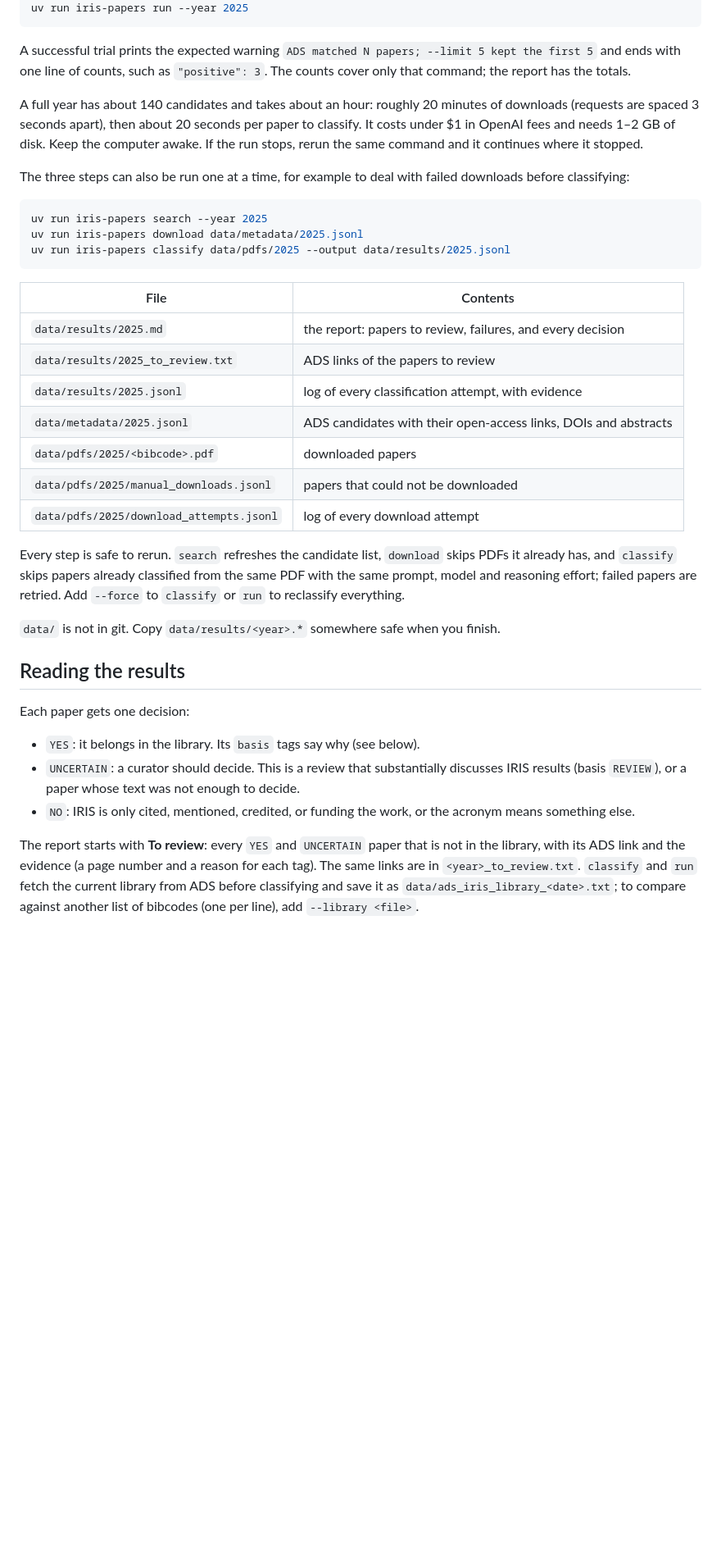
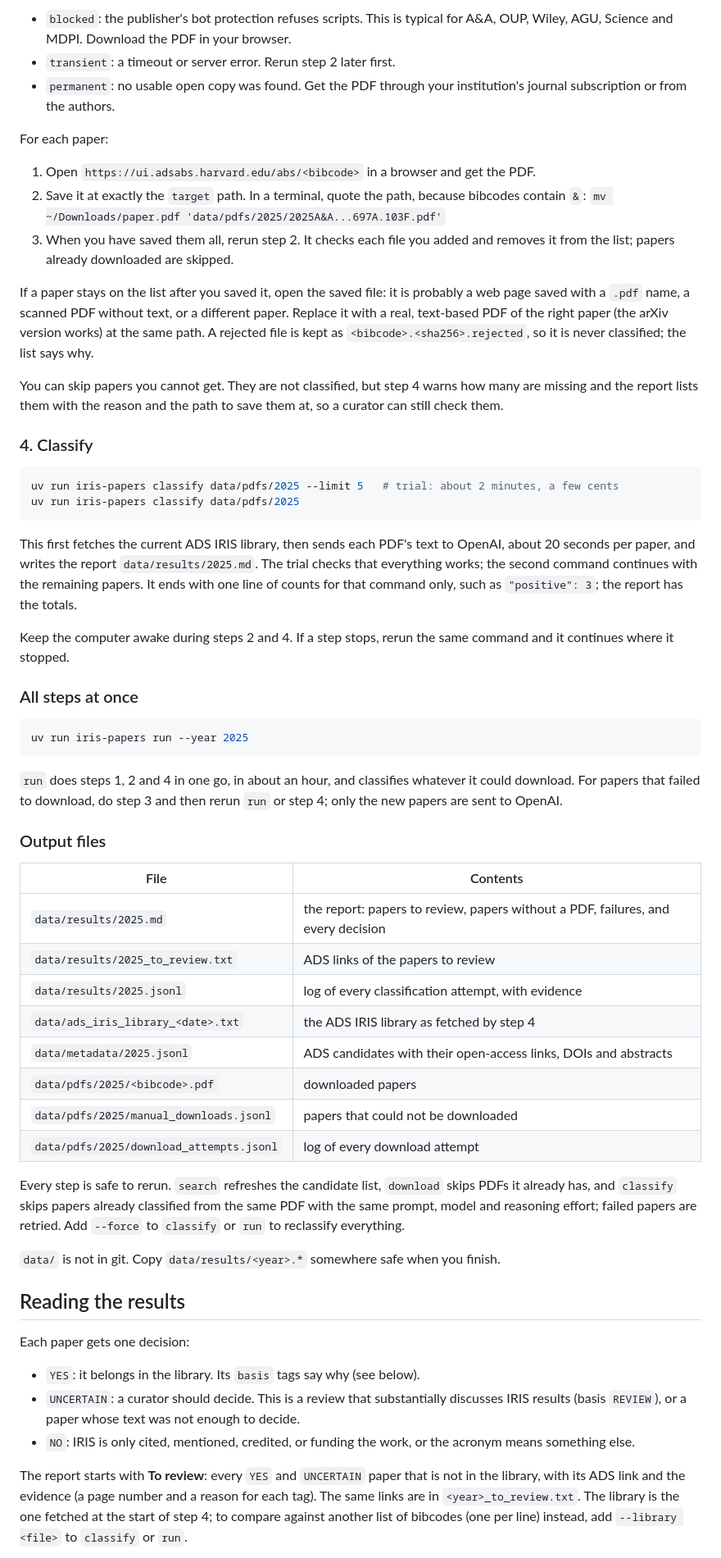
Before and after one commit to LM-SAL/iris-paper-finder, a Markdown page: README.md, the part around one of its changes. Shown at 82% size. Rendered like a GitHub page; blank space fills up the shorter version.

````diff
--- a/README.md
+++ b/README.md
@@ -43,58 +86,80 @@ uv run iris-papers run --year 2025 --limit 5   # trial: about 3 minutes, a few c
+- `blocked`: the publisher's bot protection refuses scripts.
+  This is typical for A&A, OUP, Wiley, AGU, Science and MDPI.
+  Download the PDF in your browser.
+- `transient`: a timeout or server error.
+  Rerun step 2 later first.
+- `permanent`: no usable open copy was found.
+  Get the PDF through your institution's journal subscription or from the authors.
+
+For each paper:
+
+1. Open `https://ui.adsabs.harvard.edu/abs/<bibcode>` in a browser and get the PDF.
+2. Save it at exactly the `target` path.
+   In a terminal, quote the path, because bibcodes contain `&`: `mv ~/Downloads/paper.pdf 'data/pdfs/2025/2025A&A...697A.103F.pdf'`
+3. When you have saved them all, rerun step 2.
+   It checks each file you added and removes it from the list; papers already downloaded are skipped.
+
+If a paper stays on the list after you saved it, open the saved file: it is probably a web page saved with a `.pdf` name, a scanned PDF without text, or a different paper.
+Replace it with a real, text-based PDF of the right paper (the arXiv version works) at the same path.
+A rejected file is kept as `<bibcode>.<sha256>.rejected`, so it is never classified; the list says why.
+
+You can skip papers you cannot get.
+They are not classified, but step 4 warns how many are missing and the report lists them with the reason and the path to save them at, so a curator can still check them.
+
+### 4. Classify
+
+```bash
+uv run iris-papers classify data/pdfs/2025 --limit 5   # trial: about 2 minutes, a few cents
+uv run iris-papers classify data/pdfs/2025
+```
+
+This first fetches the current ADS IRIS library, then sends each PDF's text to OpenAI, about 20 seconds per paper, and writes the report `data/results/2025.md`.
+The trial checks that everything works; the second command continues with the remaining papers.
+It ends with one line of counts for that command only, such as `"positive": 3`; the report has the totals.
+
+Keep the computer awake during steps 2 and 4.
+If a step stops, rerun the same command and it continues where it stopped.
+
+### All steps at once
+
+```bash
 uv run iris-papers run --year 2025
 ```
 
-A successful trial prints the expected warning `ADS matched N papers; --limit 5
-kept the first 5` and ends with one line of counts, such as `"positive": 3`.
-The counts cover only that command; the report has the totals.
+`run` does steps 1, 2 and 4 in one go, in about an hour, and classifies whatever it could download.
+For papers that failed to download, do step 3 and then rerun `run` or step 4; only the new papers are sent to OpenAI.
 
-A full year has about 140 candidates and takes about an hour: roughly 20
-minutes of downloads (requests are spaced 3 seconds apart), then about 20
-seconds per paper to classify. It costs under $1 in OpenAI fees and needs 1–2
-GB of disk. Keep the computer awake. If the run stops, rerun the same command
-and it continues where it stopped.
-
-The three steps can also be run one at a time, for example to deal with failed
-downloads before classifying:
-
-```bash
-uv run iris-papers search --year 2025
-uv run iris-papers download data/metadata/2025.jsonl
-uv run iris-papers classify data/pdfs/2025 --output data/results/2025.jsonl
-```
+### Output files
 
 | File | Contents |
 |---|---|
-| `data/results/2025.md` | the report: papers to review, failures, and every decision |
+| `data/results/2025.md` | the report: papers to review, papers without a PDF, failures, and every decision |
 | `data/results/2025_to_review.txt` | ADS links of the papers to review |
 | `data/results/2025.jsonl` | log of every classification attempt, with evidence |
+| `data/ads_iris_library_<date>.txt` | the ADS IRIS library as fetched by step 4 |
 | `data/metadata/2025.jsonl` | ADS candidates with their open-access links, DOIs and abstracts |
 | `data/pdfs/2025/<bibcode>.pdf` | downloaded papers |
 | `data/pdfs/2025/manual_downloads.jsonl` | papers that could not be downloaded |
 | `data/pdfs/2025/download_attempts.jsonl` | log of every download attempt |
 
-Every step is safe to rerun. `search` refreshes the candidate list, `download`
-skips PDFs it already has, and `classify` skips papers already classified from
-the same PDF with the same prompt, model and reasoning effort; failed papers
-are retried. Add `--force` to `classify` or `run` to reclassify everything.
+Every step is safe to rerun.
+`search` refreshes the candidate list, `download` skips PDFs it already has, and `classify` skips papers already classified from the same PDF with the same prompt, model and reasoning effort; failed papers are retried.
+Add `--force` to `classify` or `run` to reclassify everything.
 
-`data/` is not in git. Copy `data/results/<year>.*` somewhere safe when you
-finish.
+`data/` is not in git.
+Copy `data/results/<year>.*` somewhere safe when you finish.
 
 ## Reading the results
 
 Each paper gets one decision:
 
-- `YES`: it belongs in the library. Its `basis` tags say why (see below).
-- `UNCERTAIN`: a curator should decide. This is a review that substantially
-  discusses IRIS results (basis `REVIEW`), or a paper whose text was not
-  enough to decide.
-- `NO`: IRIS is only cited, mentioned, credited, or funding the work, or the
-  acronym means something else.
+- `YES`: it belongs in the library.
+  Its `basis` tags say why (see below).
+- `UNCERTAIN`: a curator should decide.
+  This is a review that substantially discusses IRIS results (basis `REVIEW`), or a paper whose text was not enough to decide.
+- `NO`: IRIS is only cited, mentioned, credited, or funding the work, or the acronym means something else.
 
-The report starts with **To review**: every `YES` and `UNCERTAIN` paper that
-is not in the library, with its ADS link and the evidence (a page number and
-a reason for each tag). The same links are in `<year>_to_review.txt`.
-`classify` and `run` fetch the current library from ADS before classifying and
-save it as `data/ads_iris_library_<date>.txt`; to compare against another list
-of bibcodes (one per line), add `--library <file>`.
+The report starts with **To review**: every `YES` and `UNCERTAIN` paper that is not in the library, with its ADS link and the evidence (a page number and a reason for each tag).
+The same links are in `<year>_to_review.txt`.
+The library is the one fetched at the start of step 4; to compare against another list of bibcodes (one per line) instead, add `--library <file>` to `classify` or `run`.
 
````
Also changed, not shown: other parts of README.md (+97 -128 lines).
